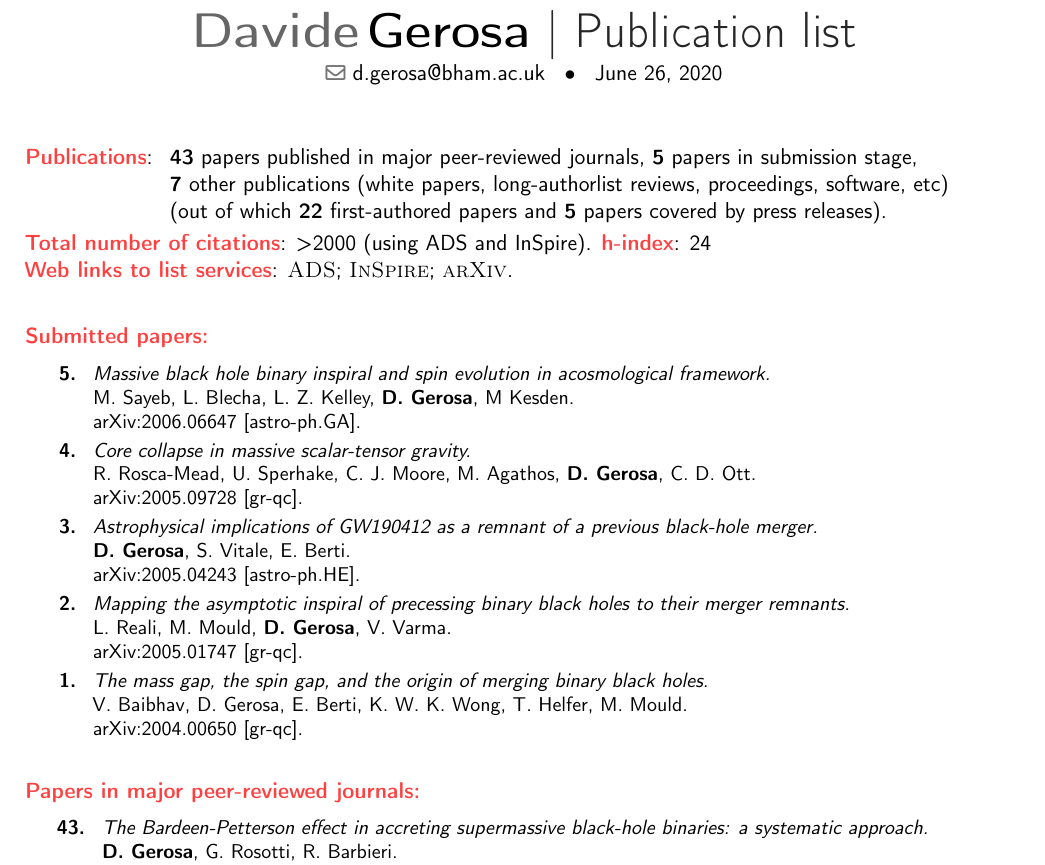
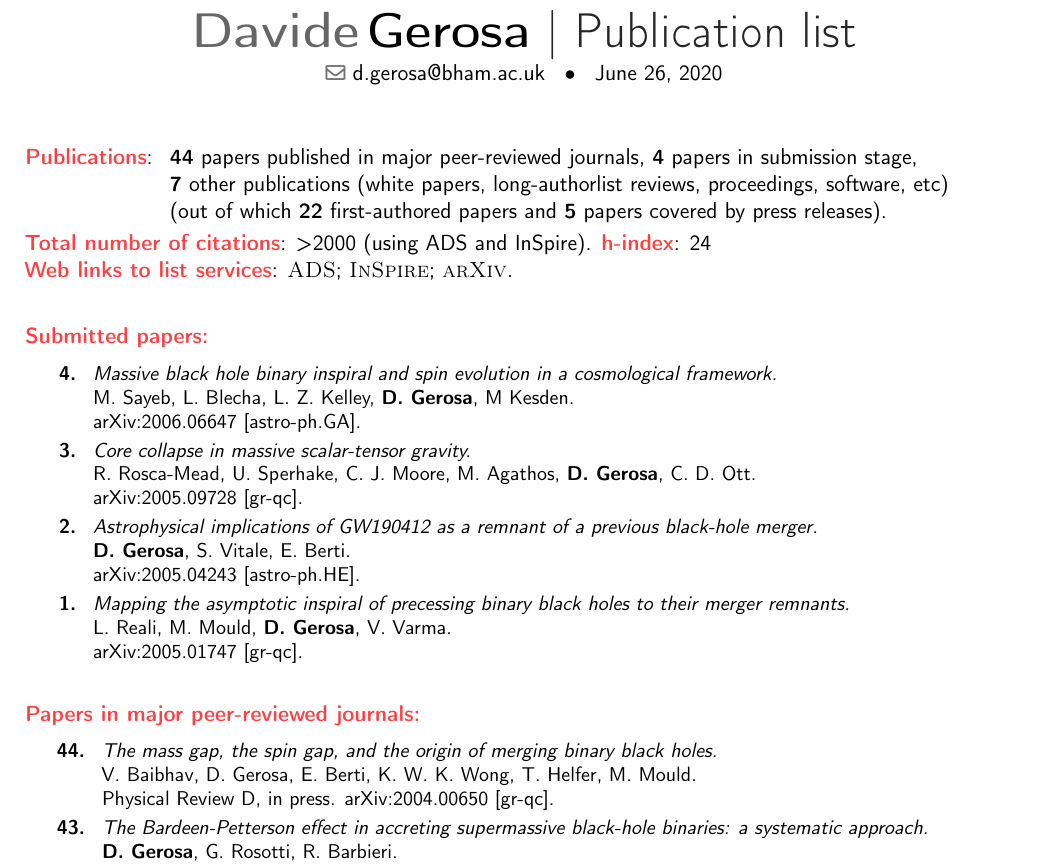
Before and after one commit to dgerosa/CV, a LaTeX CV (publist.tex): part of page 1 of 5, cut so that both start at the same text. Compiled offline with pdfLaTeX.

Commit message:
spin gap

```diff
--- a/publist.tex
+++ b/publist.tex
@@ -75,7 +75,7 @@
 %mark_pubnumbers
 \cvitem{}{
 \begin{tabular}{rcl}
-\textcolor{mark_color}{\textbf{Publications}}: &\hspace{0.3cm} &{\textbf{43} papers published in major peer-reviewed journals}, {\textbf{5} papers in submission stage,}
+\textcolor{mark_color}{\textbf{Publications}}: &\hspace{0.3cm} &{\textbf{44} papers published in major peer-reviewed journals}, {\textbf{4} papers in submission stage,}
 \\
 & &{\textbf{7} other publications (white papers, long-authorlist reviews, proceedings, software, etc)}
 \\
@@ -102,7 +102,7 @@
 \cvitem{}{\small
 \hspace{-2cm}\begin{longtable}{rp{0.3cm}p{15.8cm}}
 %
-\textbf{5.} & & \textit{Massive black hole binary inspiral and spin evolution in acosmological framework.}
+\textbf{4.} & & \textit{Massive black hole binary inspiral and spin evolution in a cosmological framework.}
 \newline{}
 M. Sayeb, L. Blecha, L. Z. Kelley, \textbf{D. Gerosa}, M Kesden.
 \newline{}
@@ -126,20 +126,12 @@ R. Rosca-Mead, U. Sperhake, C. J. Moore, M. Agathos, \textbf{D. Gerosa}, C. D. O
 \suppress \cite{2020arXiv200504243G} \endsuppress
 \vspace{0.09cm}\\
 %
-\textbf{2.} & & \textit{Mapping the asymptotic inspiral of precessing binary black holes to their merger remnants.}
+\textbf{1.} & & \textit{Mapping the asymptotic inspiral of precessing binary black holes to their merger remnants.}
 \newline{}
 L. Reali, M. Mould, \textbf{D. Gerosa}, V. Varma.
 \newline{}
 \href{https://arxiv.org/abs/2005.01747}{arXiv:2005.01747 [gr-qc]}.
 \suppress \cite{2020arXiv200501747R} \endsuppress
-\vspace{0.09cm}\\
-%
-\textbf{1.} & & \textit{The mass gap, the spin gap, and the origin of merging binary black holes.}
-\newline{}
-V. Baibhav, D. Gerosa, E. Berti, K. W. K. Wong, T. Helfer, M. Mould.
-\newline{}
-\href{https://arxiv.org/abs/2004.00650}{arXiv:2004.00650 [gr-qc]}.
-\suppress \cite{2020arXiv200400650B} \endsuppress
 \vspace{0.09cm}\\
 %
 \end{longtable}
@@ -151,3 +143,9 @@ V. Baibhav, D. Gerosa, E. Berti, K. W. K. Wong, T. Helfer, M. Mould.
 
 \cvitem{}{\small
 \hspace{-1cm}\begin{longtable}{rp{0.3cm}p{15.8cm}}
+%
+\textbf{44.} & & \textit{The mass gap, the spin gap, and the origin of merging binary black holes.}
+\newline{}
+V. Baibhav, D. Gerosa, E. Berti, K. W. K. Wong, T. Helfer, M. Mould.
+\newline{}
+\prd, in press.
```
Also changed, not shown: CV.tex (+1 -1 lines), CVshort.tex (+1 -1 lines), publist.tex (8 more changed lines).
